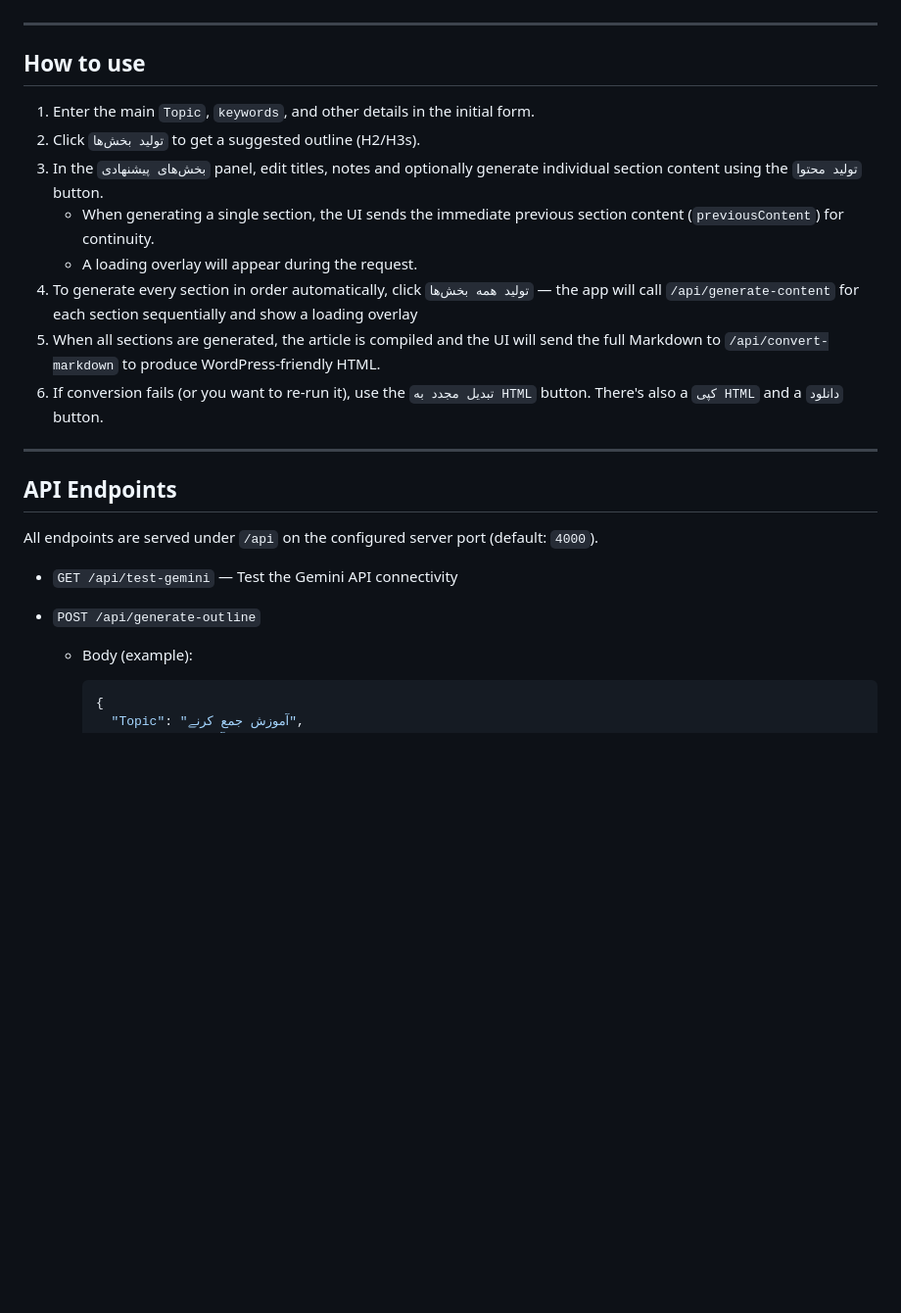
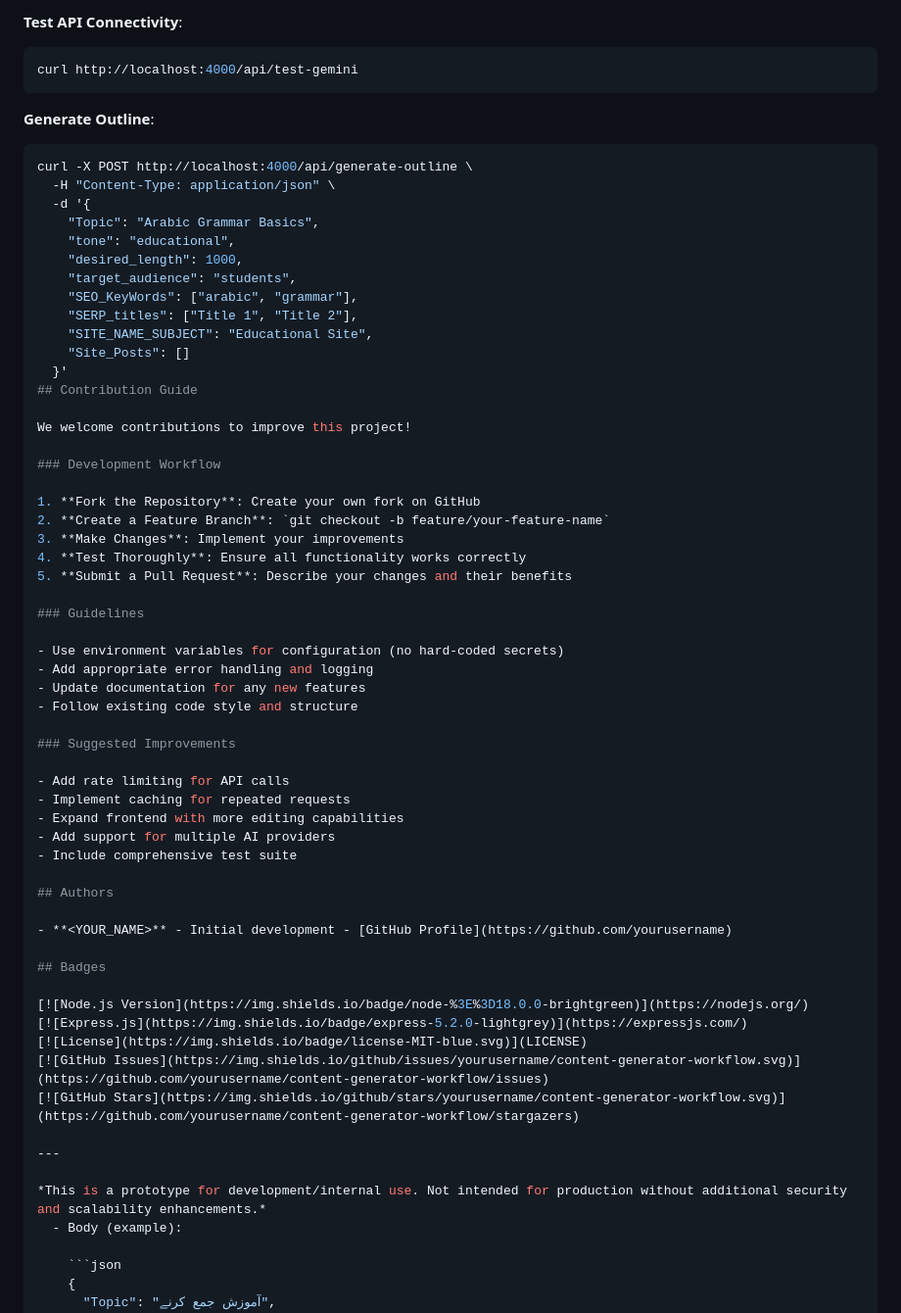
Before and after one commit to karimi-mohammad/Content-Generator, a Markdown page: README.md, the part around the change printed below. Shown: that part at 98% size. Rendered like a GitHub page; blank space fills up the shorter version.

````diff
--- a/README.md
+++ b/README.md
@@ -64,25 +138,66 @@ Open the client at <http://localhost:4000/> and use the simple UI.
+**Test API Connectivity**:
+
+```bash
+curl http://localhost:4000/api/test-gemini
+```
+
+**Generate Outline**:
+
+```bash
+curl -X POST http://localhost:4000/api/generate-outline \
+  -H "Content-Type: application/json" \
+  -d '{
+    "Topic": "Arabic Grammar Basics",
+    "tone": "educational",
+    "desired_length": 1000,
+    "target_audience": "students",
+    "SEO_KeyWords": ["arabic", "grammar"],
+    "SERP_titles": ["Title 1", "Title 2"],
+    "SITE_NAME_SUBJECT": "Educational Site",
+    "Site_Posts": []
+  }'
+## Contribution Guide
+
+We welcome contributions to improve this project!
+
+### Development Workflow
+
+1. **Fork the Repository**: Create your own fork on GitHub
+2. **Create a Feature Branch**: `git checkout -b feature/your-feature-name`
+3. **Make Changes**: Implement your improvements
+4. **Test Thoroughly**: Ensure all functionality works correctly
+5. **Submit a Pull Request**: Describe your changes and their benefits
+
+### Guidelines
+
+- Use environment variables for configuration (no hard-coded secrets)
+- Add appropriate error handling and logging
+- Update documentation for any new features
+- Follow existing code style and structure
+
+### Suggested Improvements
+
+- Add rate limiting for API calls
+- Implement caching for repeated requests
+- Expand frontend with more editing capabilities
+- Add support for multiple AI providers
+- Include comprehensive test suite
+
+## Authors
+
+- **<YOUR_NAME>** - Initial development - [GitHub Profile](https://github.com/yourusername)
+
+## Badges
+
+[![Node.js Version](https://img.shields.io/badge/node-%3E%3D18.0.0-brightgreen)](https://nodejs.org/)
+[![Express.js](https://img.shields.io/badge/express-5.2.0-lightgrey)](https://expressjs.com/)
+[![License](https://img.shields.io/badge/license-MIT-blue.svg)](LICENSE)
+[![GitHub Issues](https://img.shields.io/github/issues/yourusername/content-generator-workflow.svg)](https://github.com/yourusername/content-generator-workflow/issues)
+[![GitHub Stars](https://img.shields.io/github/stars/yourusername/content-generator-workflow.svg)](https://github.com/yourusername/content-generator-workflow/stargazers)
 
 ---
 
-## How to use
-
-1. Enter the main `Topic`, `keywords`, and other details in the initial form.
-2. Click `تولید بخش‌ها` to get a suggested outline (H2/H3s).
-3. In the `بخش‌های پیشنهادی` panel, edit titles, notes and optionally generate individual section content using the `تولید محتوا` button.
-   - When generating a single section, the UI sends the immediate previous section content (`previousContent`) for continuity.
-   - A loading overlay will appear during the request.
-4. To generate every section in order automatically, click `تولید همه بخش‌ها` — the app will call `/api/generate-content` for each section sequentially and show a loading overlay
-5. When all sections are generated, the article is compiled and the UI will send the full Markdown to `/api/convert-markdown` to produce WordPress-friendly HTML.
-6. If conversion fails (or you want to re-run it), use the `تبدیل مجدد به HTML` button. There's also a `کپی HTML` and a `دانلود` button.
-
----
-
-## API Endpoints
-
-All endpoints are served under `/api` on the configured server port (default: `4000`).
-
-- `GET /api/test-gemini` — Test the Gemini API connectivity
-- `POST /api/generate-outline`
+*This is a prototype for development/internal use. Not intended for production without additional security and scalability enhancements.*
   - Body (example):
 
     ```json
````
Also changed, not shown: other parts of README.md (+113 -63 lines), UI.md (deleted, +0 -24 lines), WORKFLOW.MD (deleted, +0 -87 lines).
